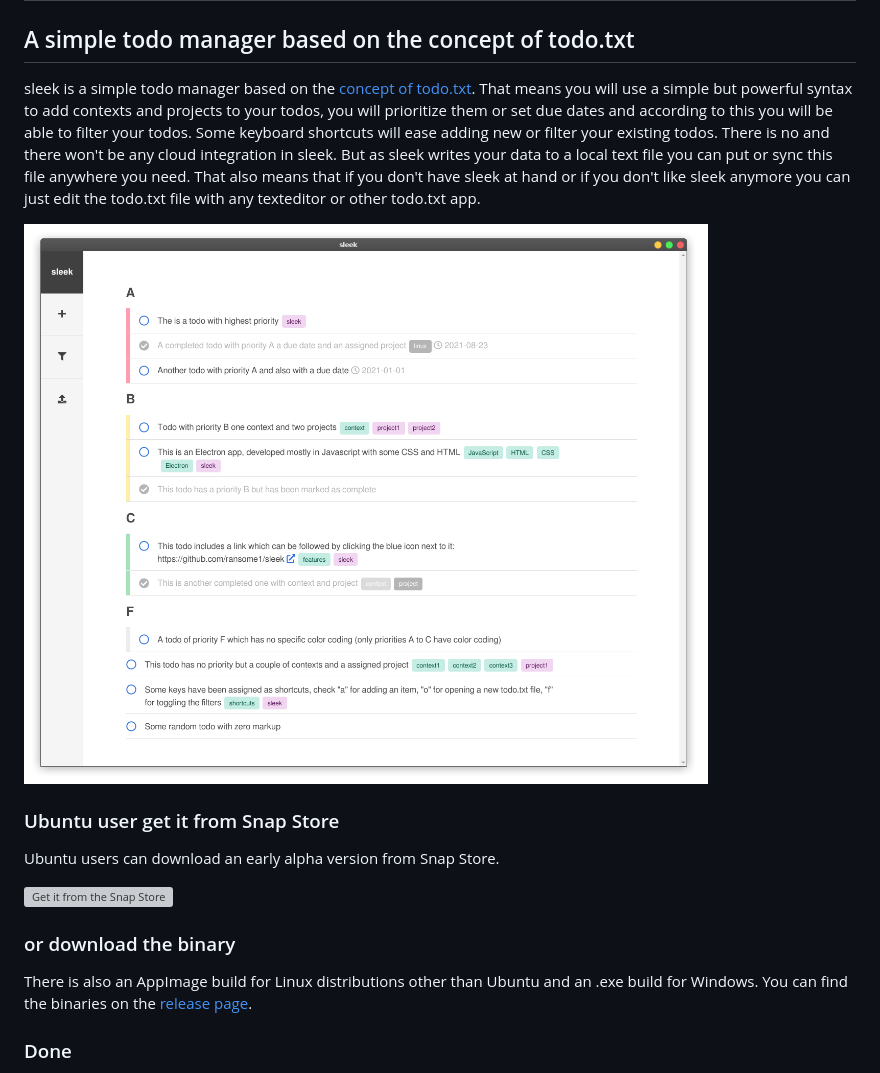
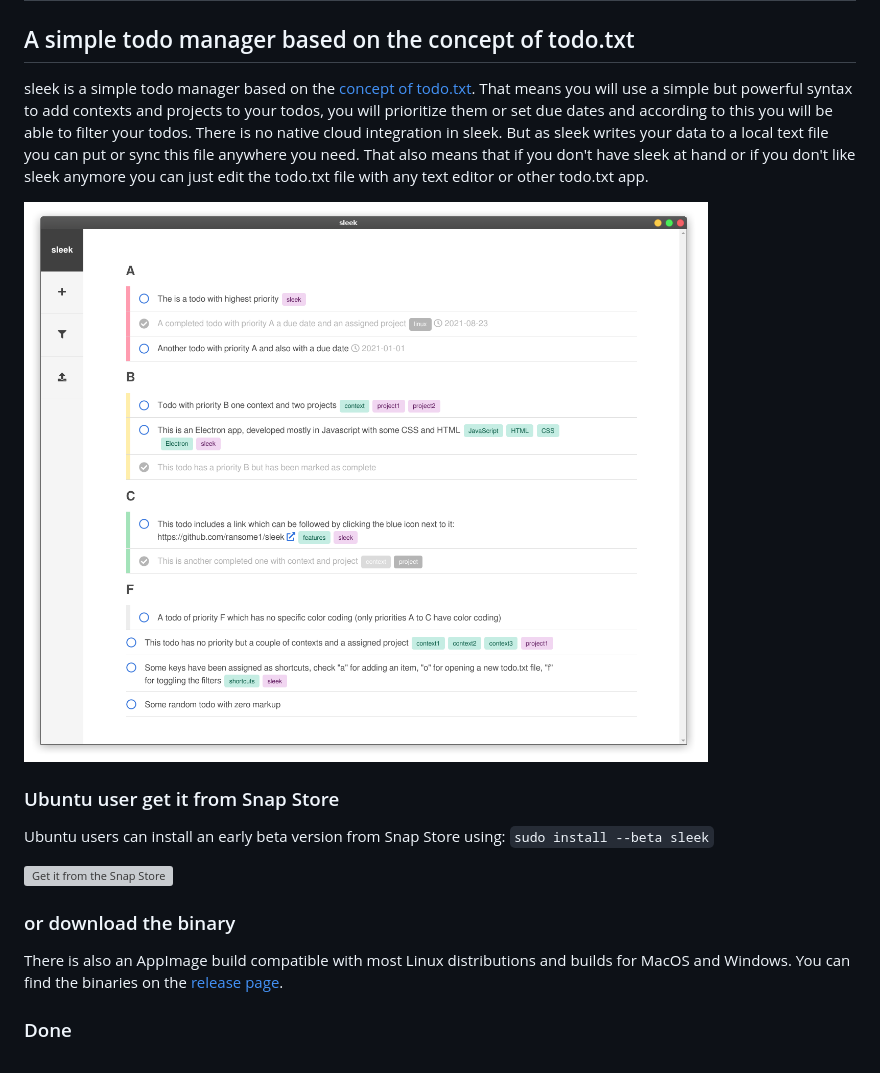
Before and after one commit to ransome1/sleek, a Markdown page: README.md, the part around the change. Rendered like a GitHub page; grey boxes are pictures that could not be loaded.

Commit message:
clean up structure and update readme.md

```diff
--- a/README.md
+++ b/README.md
@@ -1,16 +1,16 @@
 # sleek
 ## A simple todo manager based on the concept of todo.txt
-sleek is a simple todo manager based on the <a href="https://github.com/todotxt/todo.txt">concept of todo.txt</a>. That means you will use a simple but powerful syntax to add contexts and projects to your todos, you will prioritize them or set due dates and according to this you will be able to filter your todos. Some keyboard shortcuts will ease adding new or filter your existing todos. There is no and there won't be any cloud integration in sleek. But as sleek writes your data to a local text file you can put or sync this file anywhere you need. That also means that if you don't have sleek at hand or if you don't like sleek anymore you can just edit the todo.txt file with any texteditor or other todo.txt app.
+sleek is a simple todo manager based on the <a href="https://github.com/todotxt/todo.txt">concept of todo.txt</a>. That means you will use a simple but powerful syntax to add contexts and projects to your todos, you will prioritize them or set due dates and according to this you will be able to filter your todos. There is no native cloud integration in sleek. But as sleek writes your data to a local text file you can put or sync this file anywhere you need. That also means that if you don't have sleek at hand or if you don't like sleek anymore you can just edit the todo.txt file with any text editor or other todo.txt app.
 
-![Alt text](sleek.screenshot_mainview.png?raw=true "Screenshot of sleek")
+![Alt text](assets/sleek.screenshot_mainview.png?raw=true "Screenshot of sleek")
 
 ### Ubuntu user get it from Snap Store
-Ubuntu users can download an early alpha version from Snap Store.
+Ubuntu users can install an early beta version from Snap Store using: `sudo install --beta sleek`
 
 [![Get it from the Snap Store](https://snapcraft.io/static/images/badges/en/snap-store-black.svg)](https://snapcraft.io/sleek)
 
 ### or download the binary
-There is also an AppImage build for Linux distributions other than Ubuntu and an .exe build for Windows. You can find the binaries on the <a href="https://github.com/ransome1/sleek/releases">release page</a>.
+There is also an AppImage build compatible with most Linux distributions and builds for MacOS and Windows. You can find the binaries on the <a href="https://github.com/syncthing/syncthing-macos/releases/latest">release page</a>.
 
 ### Done
 * [x] Simple onboarding with two functions: Open existing todo.txt file and create a new one
```
Also changed, not shown: assets/sleek.screenshot_add.png (renamed from sleek.screenshot_add.png), assets/sleek.screenshot_edit.png (renamed from sleek.screenshot_edit.png), assets/sleek.screenshot_filters.png (renamed from sleek.screenshot_filters.png), assets/sleek.screenshot_mainview.png (renamed from sleek.screenshot_mainview.png), assets/sleek.screenshot_morebutton.png (renamed from sleek.screenshot_morebutton.png), assets/sleek.screenshot_onboarding.png (renamed from sleek.screenshot_onboarding.png), 1 other file.
